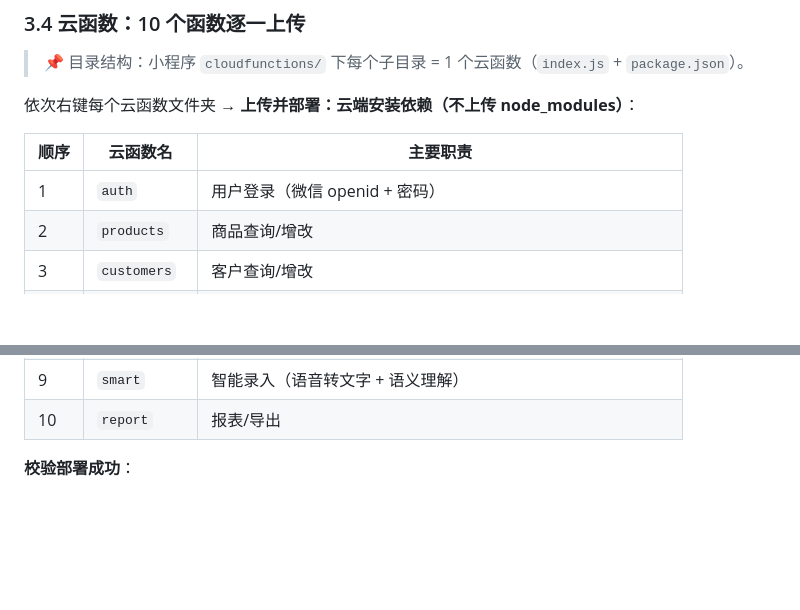
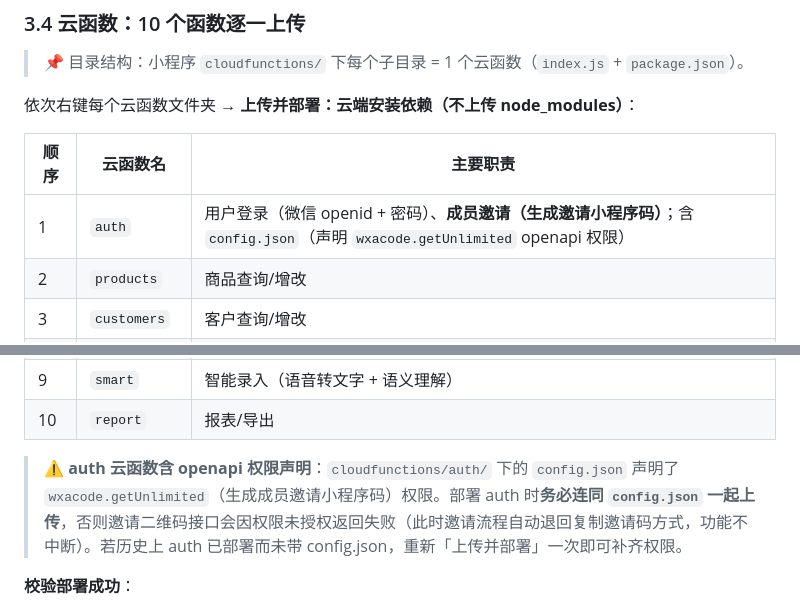
Before and after one commit to swift3000/fenghuai-trading, a Markdown page: 文档/部署运维文档.md, 2 parts joined by grey strips. Drawn GitHub-style; blank space fills up the shorter version.

Commit message:
docs(部署运维): 补充 auth 云函数 config.json openapi 权限部署说明
- auth 行标注成员邀请(生成邀请小程序码)职责与 config.json(wxacode.getUnlimited)权限
- 新增警示说明：部署 auth 须连同 config.json 上传，遗漏时邀请二维码退回复制邀请码，功能不中断

```diff
--- a/文档/部署运维文档.md
+++ b/文档/部署运维文档.md
@@ -117,7 +117,7 @@
 
 | 顺序 | 云函数名 | 主要职责 |
 |------|----------|---------|
-| 1 | `auth` | 用户登录（微信 openid + 密码） |
+| 1 | `auth` | 用户登录（微信 openid + 密码）、**成员邀请（生成邀请小程序码）**；含 `config.json`（声明 `wxacode.getUnlimited` openapi 权限） |
 | 2 | `products` | 商品查询/增改 |
 | 3 | `customers` | 客户查询/增改 |
 | 4 | `orders` | 订单创建/状态流转/**收款登记/确认收款**/备注/打印标记/操作记录 |
@@ -127,6 +127,8 @@
 | 8 | `system` | 系统配置（AI 服务密钥、打印机配置）、SLA 定时任务、数据备份 |
 | 9 | `smart` | 智能录入（语音转文字 + 语义理解） |
 | 10 | `report` | 报表/导出 |
+
+> ⚠️ **auth 云函数含 openapi 权限声明**：`cloudfunctions/auth/` 下的 `config.json` 声明了 `wxacode.getUnlimited`（生成成员邀请小程序码）权限。部署 auth 时**务必连同 `config.json` 一起上传**，否则邀请二维码接口会因权限未授权返回失败（此时邀请流程自动退回复制邀请码方式，功能不中断）。若历史上 auth 已部署而未带 config.json，重新「上传并部署」一次即可补齐权限。
 
 **校验部署成功**：
 - 云开发控制台 → 云函数 → 函数列表 → 状态均为「已部署」。
```
